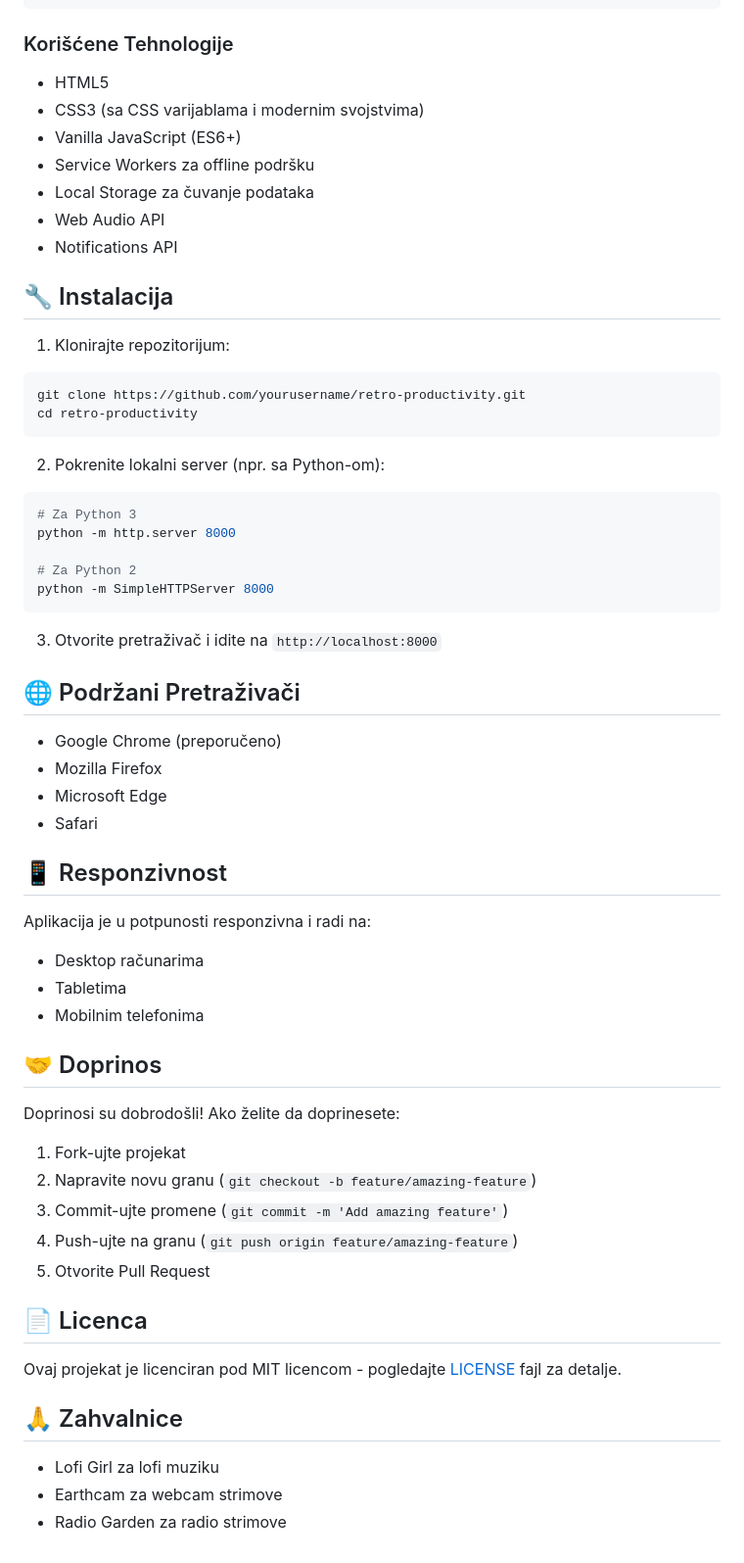
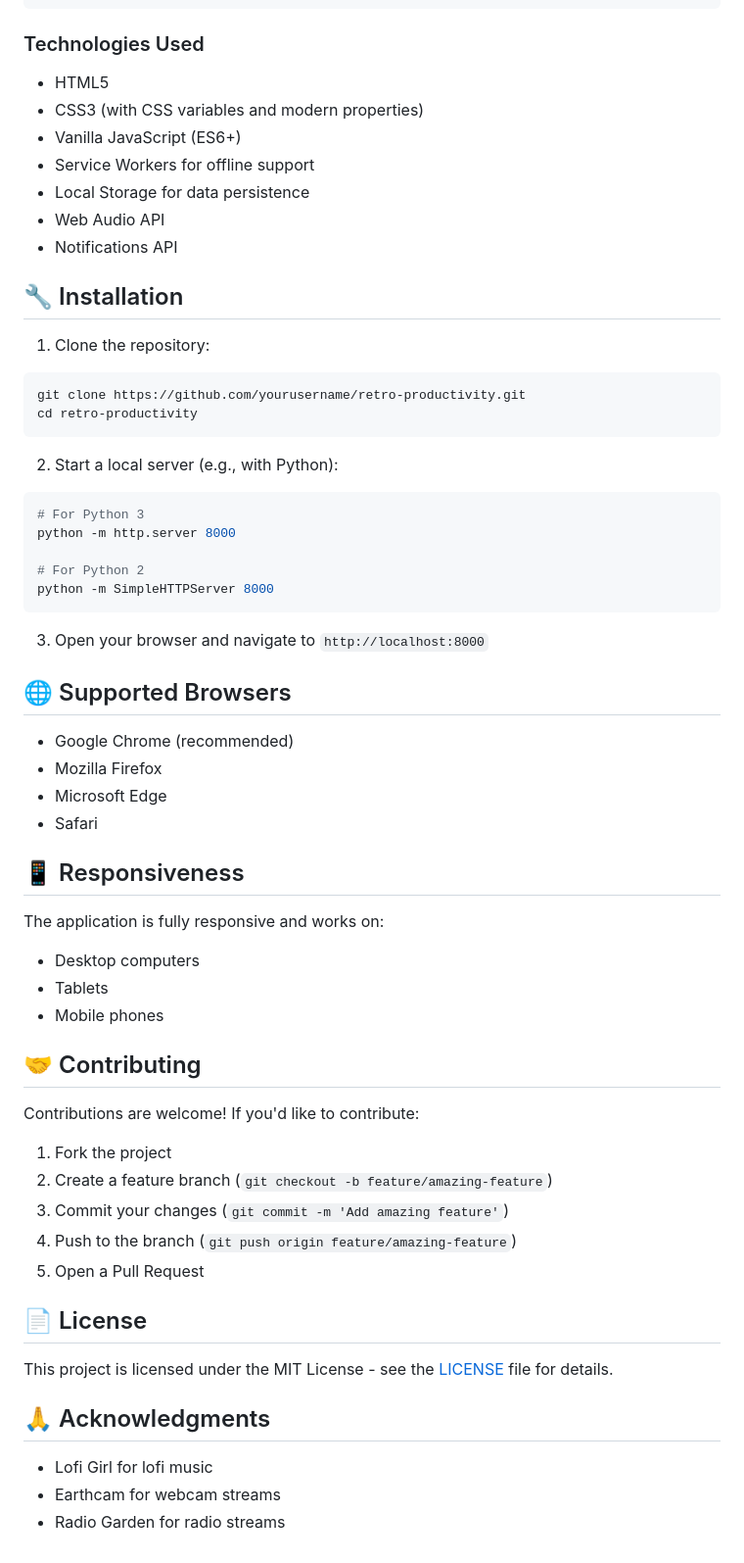
Before and after one commit to pavlemv/retro-productivity, a Markdown page: README.md, the part around the change printed below. Shown: that part at 98% size. GitHub-like rendering.

````diff
--- a/README.md
+++ b/README.md
@@ -101,58 +101,58 @@ retro-productivity/
 └── sw.js
 ```
 
-### Korišćene Tehnologije
+### Technologies Used
 - HTML5
-- CSS3 (sa CSS varijablama i modernim svojstvima)
+- CSS3 (with CSS variables and modern properties)
 - Vanilla JavaScript (ES6+)
-- Service Workers za offline podršku
-- Local Storage za čuvanje podataka
+- Service Workers for offline support
+- Local Storage for data persistence
 - Web Audio API
 - Notifications API
 
-## 🔧 Instalacija
+## 🔧 Installation
 
-1. Klonirajte repozitorijum:
+1. Clone the repository:
 ```bash
 git clone https://github.com/yourusername/retro-productivity.git
 cd retro-productivity
 ```
 
-2. Pokrenite lokalni server (npr. sa Python-om):
+2. Start a local server (e.g., with Python):
 ```bash
-# Za Python 3
+# For Python 3
 python -m http.server 8000
 
-# Za Python 2
+# For Python 2
 python -m SimpleHTTPServer 8000
 ```
 
-3. Otvorite pretraživač i idite na `http://localhost:8000`
+3. Open your browser and navigate to `http://localhost:8000`
 
-## 🌐 Podržani Pretraživači
-- Google Chrome (preporučeno)
+## 🌐 Supported Browsers
+- Google Chrome (recommended)
 - Mozilla Firefox
 - Microsoft Edge
 - Safari
 
-## 📱 Responzivnost
-Aplikacija je u potpunosti responzivna i radi na:
-- Desktop računarima
-- Tabletima
-- Mobilnim telefonima
+## 📱 Responsiveness
+The application is fully responsive and works on:
+- Desktop computers
+- Tablets
+- Mobile phones
 
-## 🤝 Doprinos
-Doprinosi su dobrodošli! Ako želite da doprinesete:
-1. Fork-ujte projekat
-2. Napravite novu granu (`git checkout -b feature/amazing-feature`)
-3. Commit-ujte promene (`git commit -m 'Add amazing feature'`)
-4. Push-ujte na granu (`git push origin feature/amazing-feature`)
-5. Otvorite Pull Request
+## 🤝 Contributing
+Contributions are welcome! If you'd like to contribute:
+1. Fork the project
+2. Create a feature branch (`git checkout -b feature/amazing-feature`)
+3. Commit your changes (`git commit -m 'Add amazing feature'`)
+4. Push to the branch (`git push origin feature/amazing-feature`)
+5. Open a Pull Request
 
-## 📄 Licenca
-Ovaj projekat je licenciran pod MIT licencom - pogledajte [LICENSE](LICENSE) fajl za detalje.
+## 📄 License
+This project is licensed under the MIT License - see the [LICENSE](LICENSE) file for details.
 
-## 🙏 Zahvalnice
-- Lofi Girl za lofi muziku
-- Earthcam za webcam strimove
-- Radio Garden za radio strimove
+## 🙏 Acknowledgments
+- Lofi Girl for lofi music
+- Earthcam for webcam streams
+- Radio Garden for radio streams
````
Also changed, not shown: other parts of README.md (+54 -54 lines).
